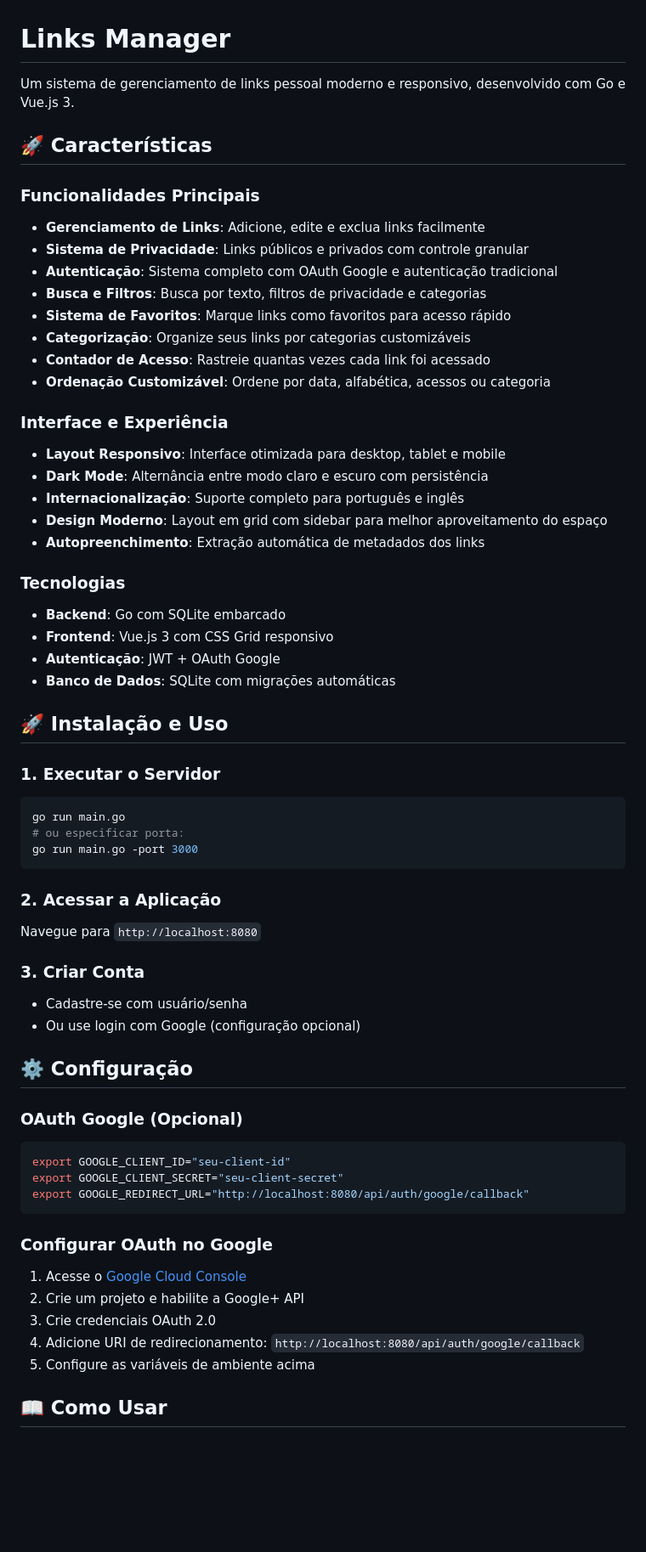
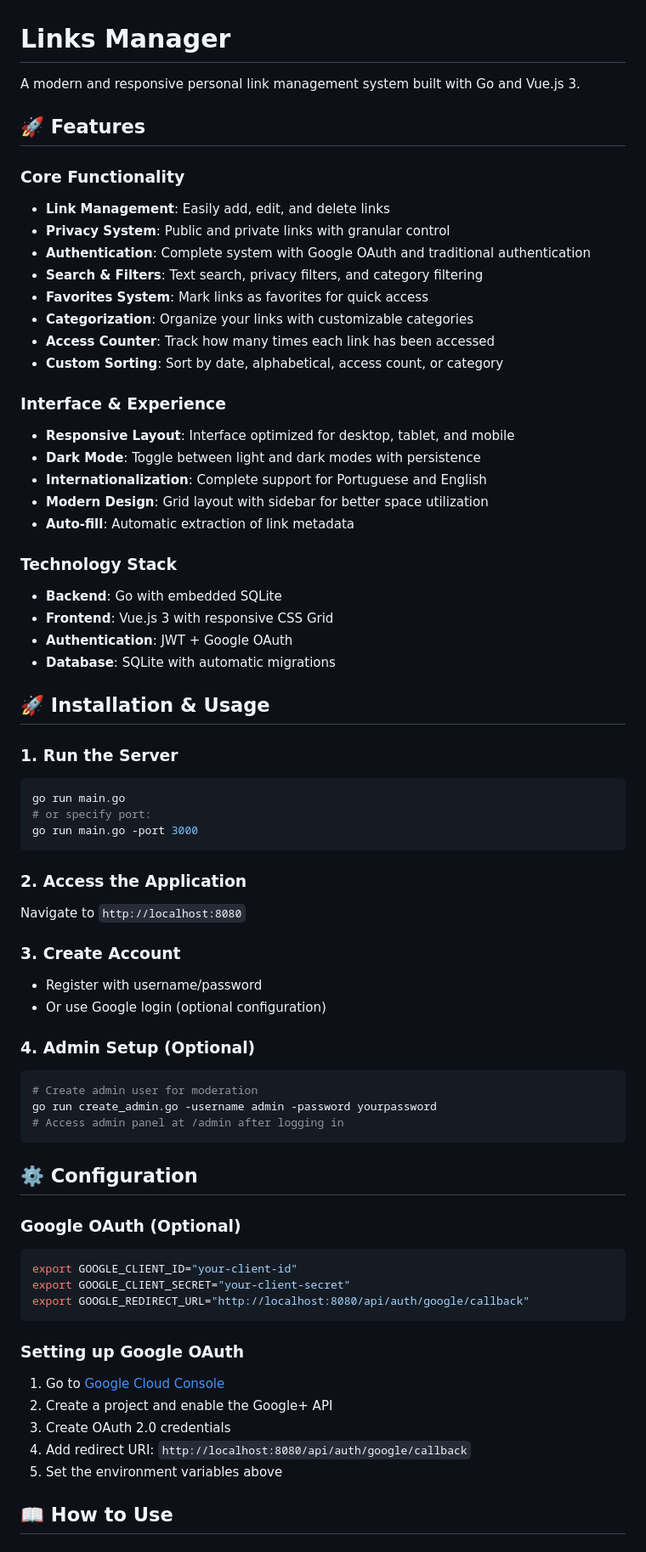
Before and after one commit to 5prw/links, a Markdown page: README.md, the part around one of its changes. Shown at 85% size. Rendered like a GitHub page; blank space fills up the shorter version.

Commit message:
README in English

````diff
--- a/README.md
+++ b/README.md
@@ -1,63 +1,70 @@
 # Links Manager
 
-Um sistema de gerenciamento de links pessoal moderno e responsivo, desenvolvido com Go e Vue.js 3.
+A modern and responsive personal link management system built with Go and Vue.js 3.
 
-## 🚀 Características
+## 🚀 Features
 
-### Funcionalidades Principais
-- **Gerenciamento de Links**: Adicione, edite e exclua links facilmente
-- **Sistema de Privacidade**: Links públicos e privados com controle granular
-- **Autenticação**: Sistema completo com OAuth Google e autenticação tradicional
-- **Busca e Filtros**: Busca por texto, filtros de privacidade e categorias
-- **Sistema de Favoritos**: Marque links como favoritos para acesso rápido
-- **Categorização**: Organize seus links por categorias customizáveis
-- **Contador de Acesso**: Rastreie quantas vezes cada link foi acessado
-- **Ordenação Customizável**: Ordene por data, alfabética, acessos ou categoria
+### Core Functionality
+- **Link Management**: Easily add, edit, and delete links
+- **Privacy System**: Public and private links with granular control
+- **Authentication**: Complete system with Google OAuth and traditional authentication
+- **Search & Filters**: Text search, privacy filters, and category filtering
+- **Favorites System**: Mark links as favorites for quick access
+- **Categorization**: Organize your links with customizable categories
+- **Access Counter**: Track how many times each link has been accessed
+- **Custom Sorting**: Sort by date, alphabetical, access count, or category
 
-### Interface e Experiência
-- **Layout Responsivo**: Interface otimizada para desktop, tablet e mobile
-- **Dark Mode**: Alternância entre modo claro e escuro com persistência
-- **Internacionalização**: Suporte completo para português e inglês
-- **Design Moderno**: Layout em grid com sidebar para melhor aproveitamento do espaço
-- **Autopreenchimento**: Extração automática de metadados dos links
+### Interface & Experience
+- **Responsive Layout**: Interface optimized for desktop, tablet, and mobile
+- **Dark Mode**: Toggle between light and dark modes with persistence
+- **Internationalization**: Complete support for Portuguese and English
+- **Modern Design**: Grid layout with sidebar for better space utilization
+- **Auto-fill**: Automatic extraction of link metadata
 
-### Tecnologias
-- **Backend**: Go com SQLite embarcado
-- **Frontend**: Vue.js 3 com CSS Grid responsivo
-- **Autenticação**: JWT + OAuth Google
-- **Banco de Dados**: SQLite com migrações automáticas
+### Technology Stack
+- **Backend**: Go with embedded SQLite
+- **Frontend**: Vue.js 3 with responsive CSS Grid
+- **Authentication**: JWT + Google OAuth
+- **Database**: SQLite with automatic migrations
 
-## 🚀 Instalação e Uso
+## 🚀 Installation & Usage
 
-### 1. Executar o Servidor
+### 1. Run the Server
 ```bash
 go run main.go
-# ou especificar porta:
+# or specify port:
 go run main.go -port 3000
 ```
 
-### 2. Acessar a Aplicação
-Navegue para `http://localhost:8080`
+### 2. Access the Application
+Navigate to `http://localhost:8080`
 
-### 3. Criar Conta
-- Cadastre-se com usuário/senha
-- Ou use login com Google (configuração opcional)
+### 3. Create Account
+- Register with username/password
+- Or use Google login (optional configuration)
 
-## ⚙️ Configuração
+### 4. Admin Setup (Optional)
+```bash
+# Create admin user for moderation
+go run create_admin.go -username admin -password yourpassword
+# Access admin panel at /admin after logging in
+```
 
-### OAuth Google (Opcional)
+## ⚙️ Configuration
+
+### Google OAuth (Optional)
 ```bash
-export GOOGLE_CLIENT_ID="seu-client-id"
-export GOOGLE_CLIENT_SECRET="seu-client-secret"
+export GOOGLE_CLIENT_ID="your-client-id"
+export GOOGLE_CLIENT_SECRET="your-client-secret"
 export GOOGLE_REDIRECT_URL="http://localhost:8080/api/auth/google/callback"
 ```
 
-### Configurar OAuth no Google
-1. Acesse o [Google Cloud Console](https://console.developers.google.com/)
-2. Crie um projeto e habilite a Google+ API
-3. Crie credenciais OAuth 2.0
-4. Adicione URI de redirecionamento: `http://localhost:8080/api/auth/google/callback`
-5. Configure as variáveis de ambiente acima
+### Setting up Google OAuth
+1. Go to [Google Cloud Console](https://console.developers.google.com/)
+2. Create a project and enable the Google+ API
+3. Create OAuth 2.0 credentials
+4. Add redirect URI: `http://localhost:8080/api/auth/google/callback`
+5. Set the environment variables above
 
-## 📖 Como Usar
+## 📖 How to Use
 
````
Also changed, not shown: other parts of README.md (+89 -67 lines).
